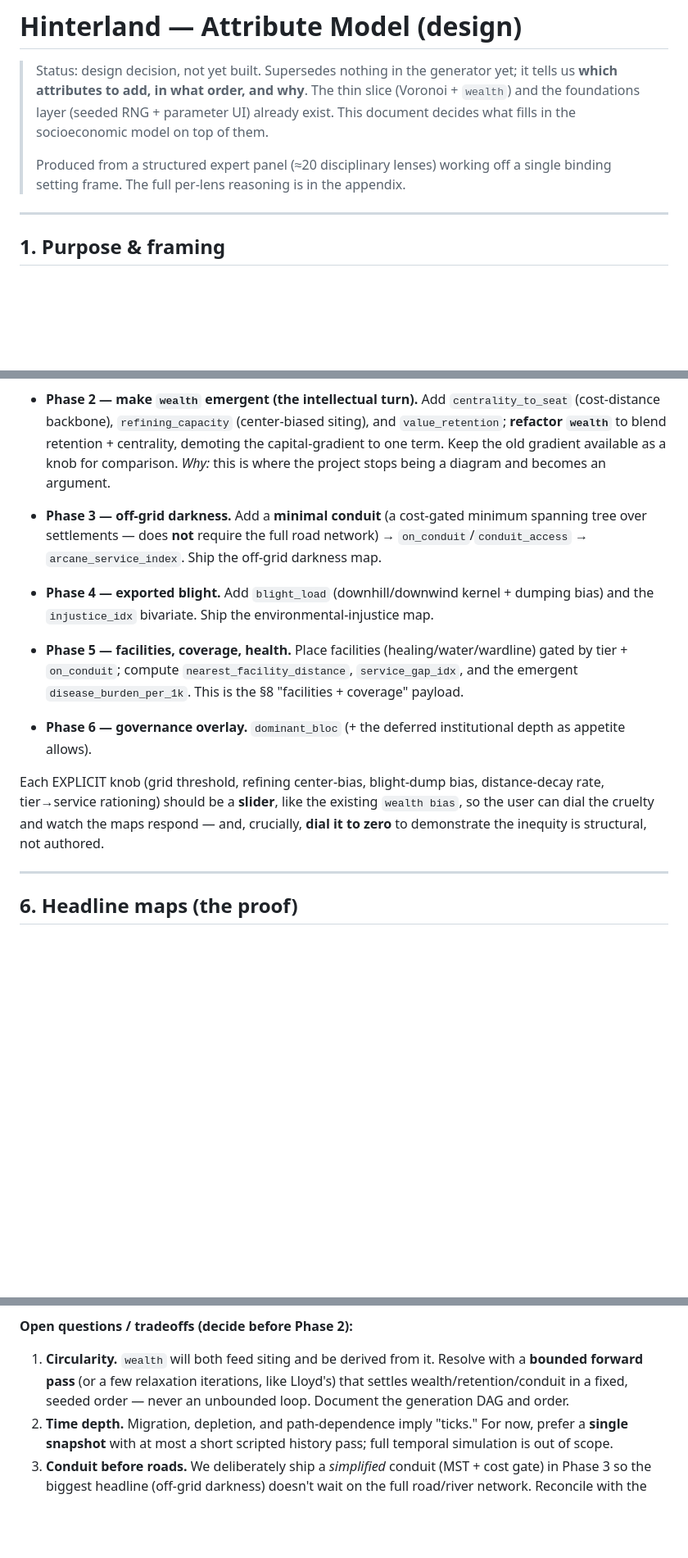
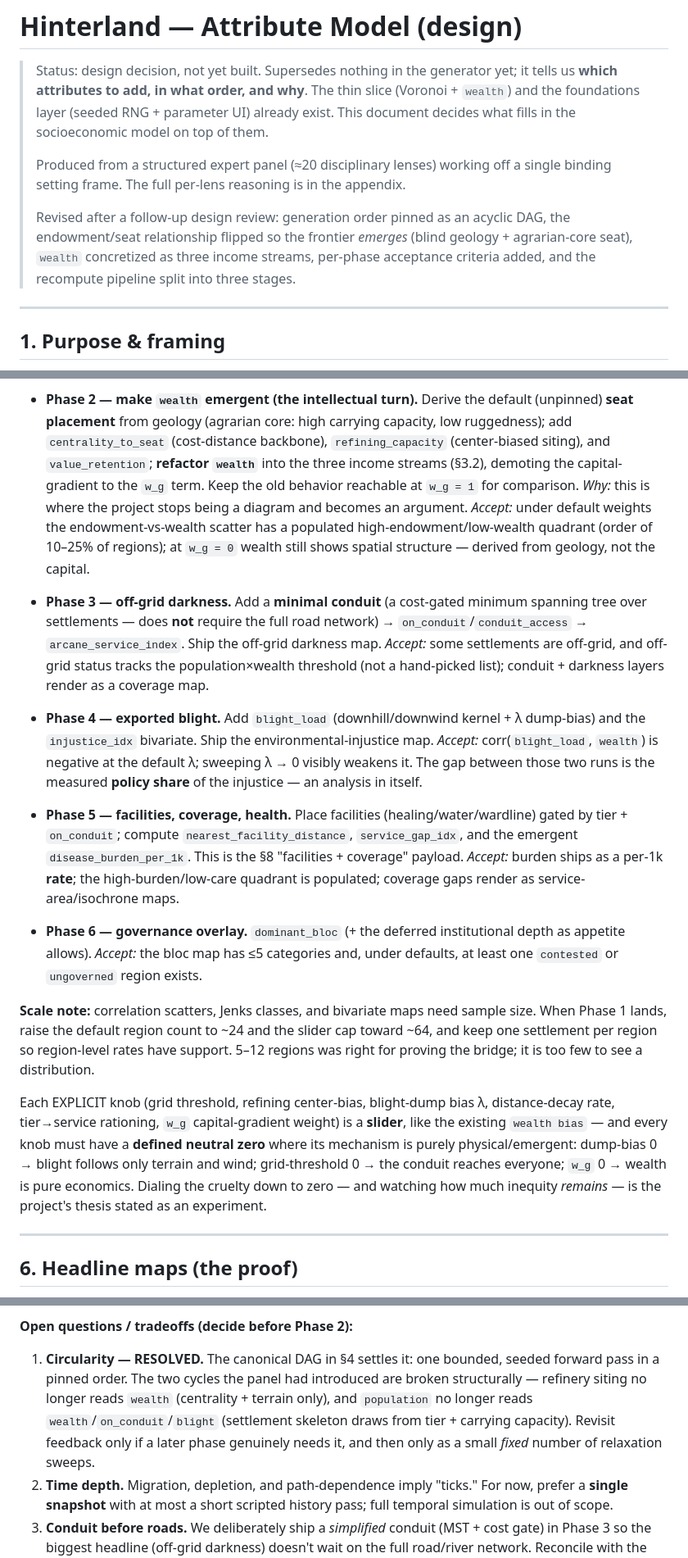
Before and after one commit to zntznt/hinterland, a Markdown page: docs/attribute-model.md, 3 parts joined by grey strips. Shown at 82% size. GitHub-like rendering; blank space fills up the shorter version.

```diff
--- a/docs/attribute-model.md
+++ b/docs/attribute-model.md
@@ -8,6 +8,12 @@
 >
 > Produced from a structured expert panel (≈20 disciplinary lenses) working off a
 > single binding setting frame. The full per-lens reasoning is in the appendix.
+>
+> Revised after a follow-up design review: generation order pinned as an acyclic
+> DAG, the endowment/seat relationship flipped so the frontier *emerges* (blind
+> geology + agrarian-core seat), `wealth` concretized as three income streams,
+> per-phase acceptance criteria added, and the recompute pipeline split into
+> three stages.
 
 ---
 
@@ -188,33 +229,55 @@ chosen to (a) unblock the next and (b) produce at least one new headline map.
 
 - **Phase 2 — make `wealth` emergent (the intellectual turn).**
-  Add `centrality_to_seat` (cost-distance backbone), `refining_capacity`
-  (center-biased siting), and `value_retention`; **refactor `wealth`** to blend
-  retention + centrality, demoting the capital-gradient to one term. Keep the old
-  gradient available as a knob for comparison.
+  Derive the default (unpinned) **seat placement** from geology (agrarian core:
+  high carrying capacity, low ruggedness); add `centrality_to_seat` (cost-distance
+  backbone), `refining_capacity` (center-biased siting), and `value_retention`;
+  **refactor `wealth`** into the three income streams (§3.2), demoting the
+  capital-gradient to the `w_g` term. Keep the old behavior reachable at `w_g = 1`
+  for comparison.
   *Why:* this is where the project stops being a diagram and becomes an argument.
+  *Accept:* under default weights the endowment-vs-wealth scatter has a populated
+  high-endowment/low-wealth quadrant (order of 10–25% of regions); at `w_g = 0`
+  wealth still shows spatial structure — derived from geology, not the capital.
 
 - **Phase 3 — off-grid darkness.**
   Add a **minimal conduit** (a cost-gated minimum spanning tree over settlements —
   does **not** require the full road network) → `on_conduit`/`conduit_access` →
   `arcane_service_index`. Ship the off-grid darkness map.
+  *Accept:* some settlements are off-grid, and off-grid status tracks the
+  population×wealth threshold (not a hand-picked list); conduit + darkness layers
+  render as a coverage map.
 
 - **Phase 4 — exported blight.**
-  Add `blight_load` (downhill/downwind kernel + dumping bias) and the
+  Add `blight_load` (downhill/downwind kernel + λ dump-bias) and the
   `injustice_idx` bivariate. Ship the environmental-injustice map.
+  *Accept:* corr(`blight_load`, `wealth`) is negative at the default λ; sweeping
+  λ → 0 visibly weakens it. The gap between those two runs is the measured
+  **policy share** of the injustice — an analysis in itself.
 
 - **Phase 5 — facilities, coverage, health.**
   Place facilities (healing/water/wardline) gated by tier + `on_conduit`; compute
   `nearest_facility_distance`, `service_gap_idx`, and the emergent
   `disease_burden_per_1k`. This is the §8 "facilities + coverage" payload.
+  *Accept:* burden ships as a per-1k **rate**; the high-burden/low-care quadrant is
+  populated; coverage gaps render as service-area/isochrone maps.
 
 - **Phase 6 — governance overlay.** `dominant_bloc` (+ the deferred institutional
   depth as appetite allows).
+  *Accept:* the bloc map has ≤5 categories and, under defaults, at least one
+  `contested` or `ungoverned` region exists.
 
-Each EXPLICIT knob (grid threshold, refining center-bias, blight-dump bias,
-distance-decay rate, tier→service rationing) should be a **slider**, like the
-existing `wealth bias`, so the user can dial the cruelty and watch the maps respond
-— and, crucially, **dial it to zero** to demonstrate the inequity is structural, not
-authored.
+**Scale note:** correlation scatters, Jenks classes, and bivariate maps need sample
+size. When Phase 1 lands, raise the default region count to ~24 and the slider cap
+toward ~64, and keep one settlement per region so region-level rates have support.
+5–12 regions was right for proving the bridge; it is too few to see a distribution.
+
+Each EXPLICIT knob (grid threshold, refining center-bias, blight-dump bias λ,
+distance-decay rate, tier→service rationing, `w_g` capital-gradient weight) is a
+**slider**, like the existing `wealth bias` — and every knob must have a **defined
+neutral zero** where its mechanism is purely physical/emergent: dump-bias 0 → blight
+follows only terrain and wind; grid-threshold 0 → the conduit reaches everyone;
+`w_g` 0 → wealth is pure economics. Dialing the cruelty down to zero — and watching
+how much inequity *remains* — is the project's thesis stated as an experiment.
 
 ---
 
@@ -264,10 +327,13 @@ spine exists.**
   `wardline`/`healing` booleans if a later spatial join needs them).
 
 **Open questions / tradeoffs (decide before Phase 2):**
-1. **Circularity.** `wealth` will both feed siting and be derived from it. Resolve
-   with a **bounded forward pass** (or a few relaxation iterations, like Lloyd's)
-   that settles wealth/retention/conduit in a fixed, seeded order — never an
-   unbounded loop. Document the generation DAG and order.
+1. **Circularity — RESOLVED.** The canonical DAG in §4 settles it: one bounded,
+   seeded forward pass in a pinned order. The two cycles the panel had introduced
+   are broken structurally — refinery siting no longer reads `wealth` (centrality +
+   terrain only), and `population` no longer reads `wealth`/`on_conduit`/`blight`
+   (settlement skeleton draws from tier + carrying capacity). Revisit feedback only
+   if a later phase genuinely needs it, and then only as a small *fixed* number of
+   relaxation sweeps.
 2. **Time depth.** Migration, depletion, and path-dependence imply "ticks." For now,
    prefer a **single snapshot** with at most a short scripted history pass; full
    temporal simulation is out of scope.
```
Also changed, not shown: other parts of docs/attribute-model.md (+63 -28 lines).
